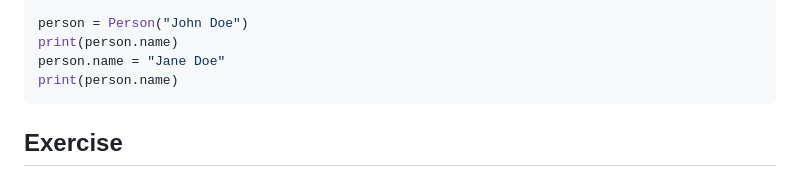
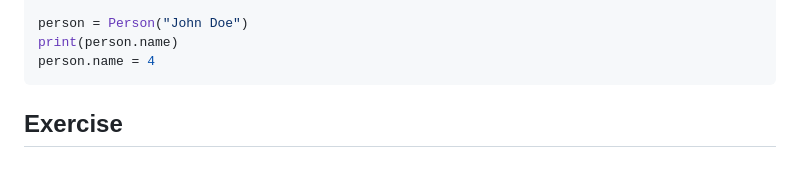
Before and after one commit to jncraton/oop-cpsc2030, a Markdown page: lectures/07-encapsulation.md, the part around the change. GitHub-like rendering.

Commit message:
Update example

````diff
--- a/lectures/07-encapsulation.md
+++ b/lectures/07-encapsulation.md
@@ -111,8 +111,7 @@ class Person:
 
 person = Person("John Doe")
 print(person.name)
-person.name = "Jane Doe"
-print(person.name)
+person.name = 4
 ```
 
 Exercise
````
